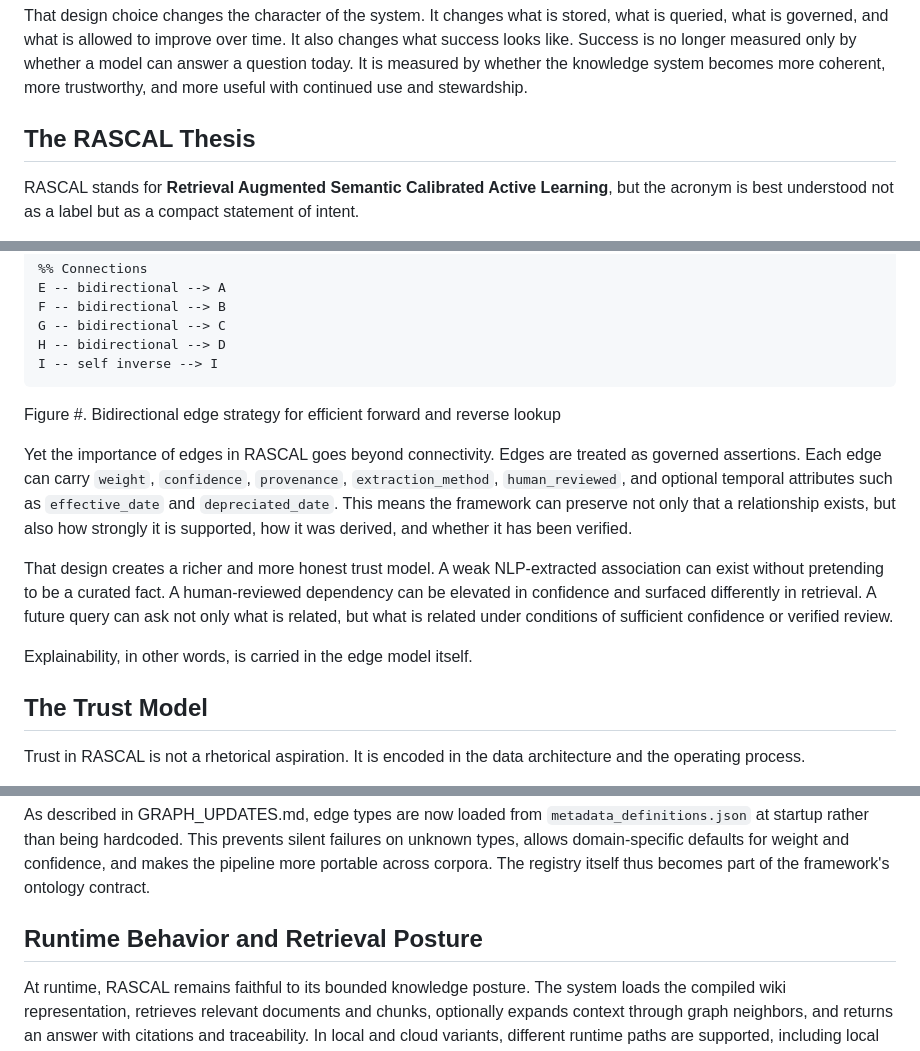
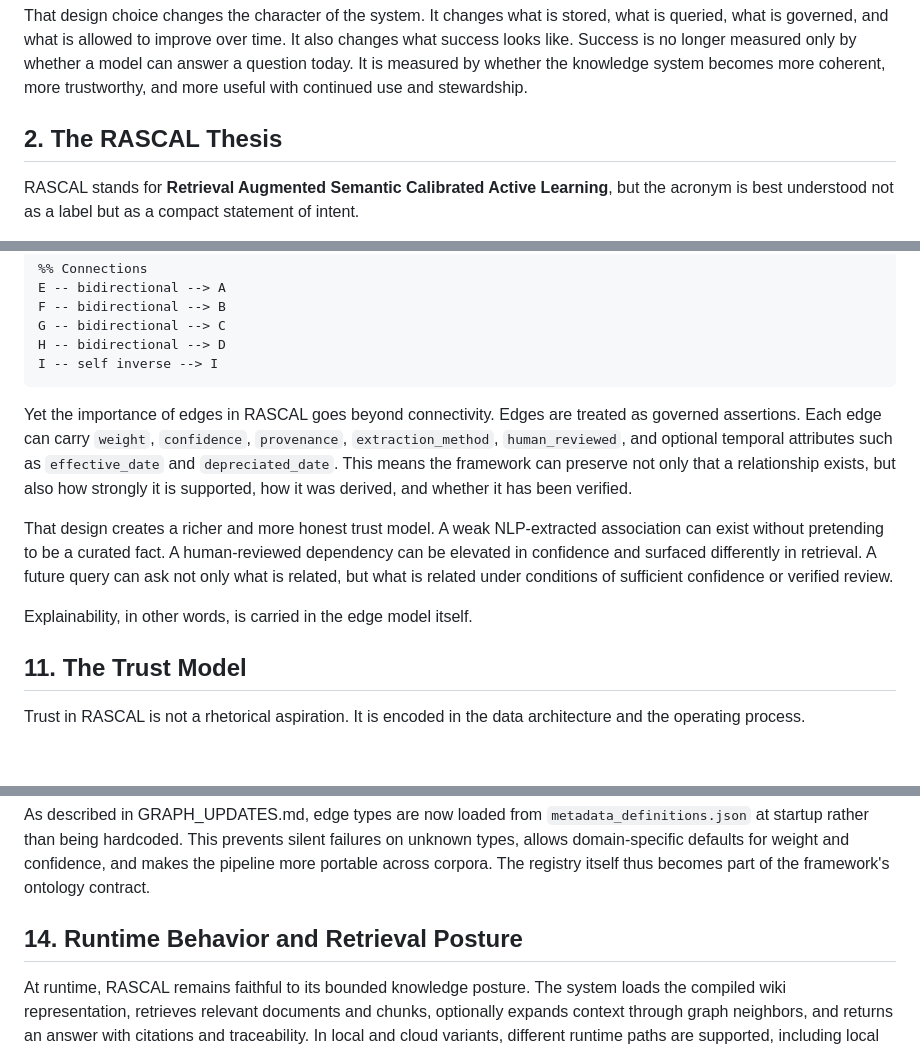
Before and after one commit to ttransou/RASCAL, a Markdown page: documentation/WHITEPAPER.md, 3 parts joined by grey strips. Drawn GitHub-style; blank space fills up the shorter version.

```diff
--- a/documentation/WHITEPAPER.md
+++ b/documentation/WHITEPAPER.md
@@ -43,7 +47,7 @@ RASCAL begins where those frictions become visible. It assumes that in many boun
 That design choice changes the character of the system. It changes what is stored, what is queried, what is governed, and what is allowed to improve over time. It also changes what success looks like. Success is no longer measured only by whether a model can answer a question today. It is measured by whether the knowledge system becomes more coherent, more trustworthy, and more useful with continued use and stewardship.
 
 
-## The RASCAL Thesis
+## 2. The RASCAL Thesis
 
 RASCAL stands for **Retrieval Augmented Semantic Calibrated Active Learning**, but the acronym is best understood not as a label but as a compact statement of intent.
 
@@ -199,7 +202,6 @@ graph TD
     H -- bidirectional --> D
     I -- self inverse --> I
 
-Figure #. Bidirectional edge strategy for efficient forward and reverse lookup
 
 Yet the importance of edges in RASCAL goes beyond connectivity. Edges are treated as governed assertions. Each edge can carry `weight`, `confidence`, `provenance`, `extraction_method`, `human_reviewed`, and optional temporal attributes such as `effective_date` and `depreciated_date`. This means the framework can preserve not only that a relationship exists, but also how strongly it is supported, how it was derived, and whether it has been verified.
 
@@ -208,7 +210,7 @@ That design creates a richer and more honest trust model. A weak NLP-extracted a
 Explainability, in other words, is carried in the edge model itself.
 
 
-## The Trust Model
+## 11. The Trust Model
 
 Trust in RASCAL is not a rhetorical aspiration. It is encoded in the data architecture and the operating process.
 
@@ -247,7 +249,7 @@ This design principle becomes especially clear in the move toward a config-drive
 As described in GRAPH_UPDATES.md, edge types are now loaded from `metadata_definitions.json` at startup rather than being hardcoded. This prevents silent failures on unknown types, allows domain-specific defaults for weight and confidence, and makes the pipeline more portable across corpora. The registry itself thus becomes part of the framework's ontology contract.
 
 
-## Runtime Behavior and Retrieval Posture
+## 14. Runtime Behavior and Retrieval Posture
 
 At runtime, RASCAL remains faithful to its bounded knowledge posture. The system loads the compiled wiki representation, retrieves relevant documents and chunks, optionally expands context through graph neighbors, and returns an answer with citations and traceability. In local and cloud variants, different runtime paths are supported, including local wiki mode, retrieval-only mode, Azure-backed synthesis, Cosmos-backed graph retrieval, and optional Blob-backed persistence.
 
```
Also changed, not shown: other parts of documentation/WHITEPAPER.md (+11 -8 lines).
